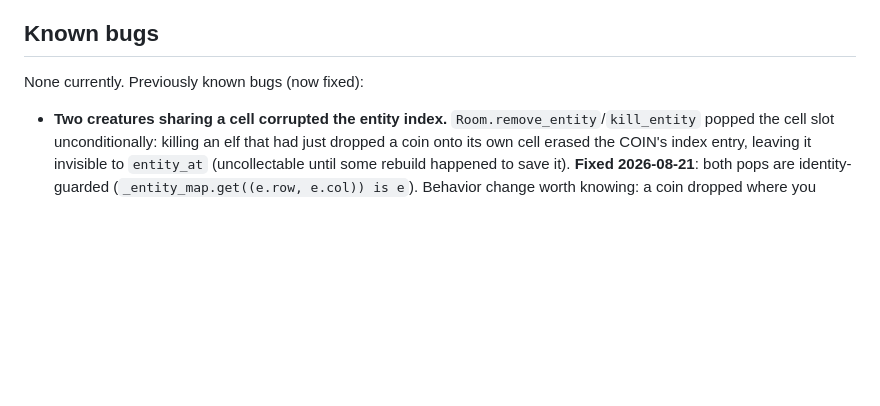
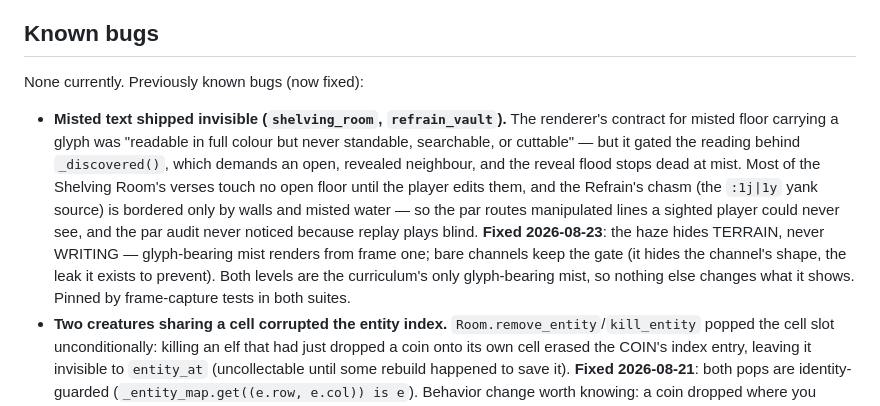
Before and after one commit to chkiss/Vimny, a Markdown page: docs/ARCHITECTURE.md, the part around the change. Drawn GitHub-style; blank space fills up the shorter version.

Commit message:
docs: the invisible-mist bug joins the known-bugs log

```diff
--- a/docs/ARCHITECTURE.md
+++ b/docs/ARCHITECTURE.md
@@ -364,6 +364,7 @@ Also open:
 
 ## Known bugs
 None currently. Previously known bugs (now fixed):
+- **Misted text shipped invisible (`shelving_room`, `refrain_vault`).** The renderer's contract for misted floor carrying a glyph was "readable in full colour but never standable, searchable, or cuttable" — but it gated the reading behind `_discovered()`, which demands an open, revealed neighbour, and the reveal flood stops dead at mist. Most of the Shelving Room's verses touch no open floor until the player edits them, and the Refrain's chasm (the `:1j|1y` yank source) is bordered only by walls and misted water — so the par routes manipulated lines a sighted player could never see, and the par audit never noticed because replay plays blind. **Fixed 2026-08-23**: the haze hides TERRAIN, never WRITING — glyph-bearing mist renders from frame one; bare channels keep the gate (it hides the channel's shape, the leak it exists to prevent). Both levels are the curriculum's only glyph-bearing mist, so nothing else changes what it shows. Pinned by frame-capture tests in both suites.
 - **Two creatures sharing a cell corrupted the entity index.** `Room.remove_entity`/`kill_entity` popped the cell slot unconditionally: killing an elf that had just dropped a coin onto its own cell erased the COIN's index entry, leaving it invisible to `entity_at` (uncollectable until some rebuild happened to save it). **Fixed 2026-08-21**: both pops are identity-guarded (`_entity_map.get((e.row, e.col)) is e`). Behavior change worth knowing: a coin dropped where you stand now pockets itself that same turn, because the pickup finally sees it — `tests/test_easter_eggs.py::test_x_an_elf_drops_gold` pins the new contract, `tests/test_world_spatial_index.py::TestStackedEntities` pins the indexing.
 - **`a` could park the cursor inside stone.** Lowercase `a` advanced right unconditionally; from the last floor column it stepped ONTO the wall, where every insert-mode keystroke is swallowed in silence (only capital `A` builds ledges, via `insert_char_extend`). **Fixed 2026-08-21**: the advance is bounded by writable surface (`_PASTABLE` ∪ WATER); doors still work because they stand on writable floor.
 - **`:m`/`:t` left the line's creatures behind — or cloned its boss.** Ranged row surgery snapshotted cells and glyphs only. **Fixed 2026-08-21**: `_snapshot_rows` carries live non-immune occupants as riders (fresh uids; `exit`/`entry_marker` excluded so position side effects cannot fire twice, and `edit_immune` excluded so `:t` cannot mint a boss copy).
```
